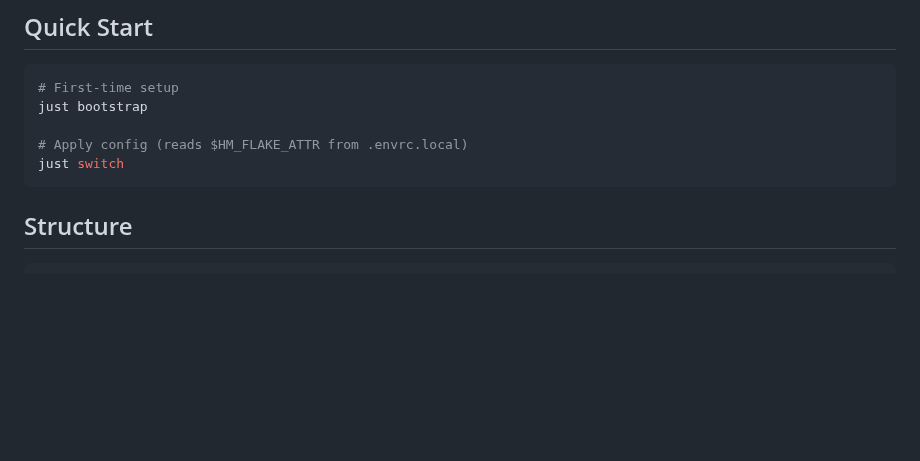
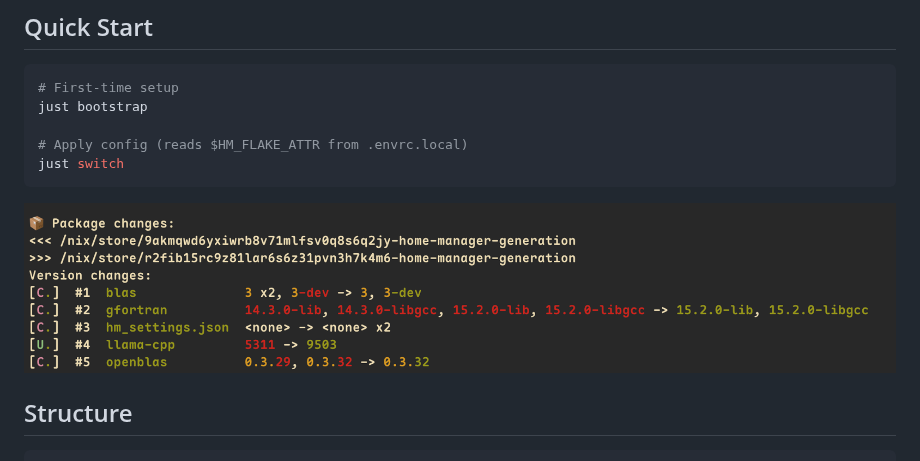
Before and after one commit to xluffy/nix-config, a Markdown page: README.md, the part around the change. Drawn GitHub-style; pictures changed too: docs/diff.png (added); blank space fills up the shorter version.

````diff
--- a/README.md
+++ b/README.md
@@ -13,6 +13,8 @@ just bootstrap
 # Apply config (reads $HM_FLAKE_ATTR from .envrc.local)
 just switch
 ```
+
+![diff](./docs/diff.png)
 
 ## Structure
 
````
Also changed, not shown: 1 other file.
